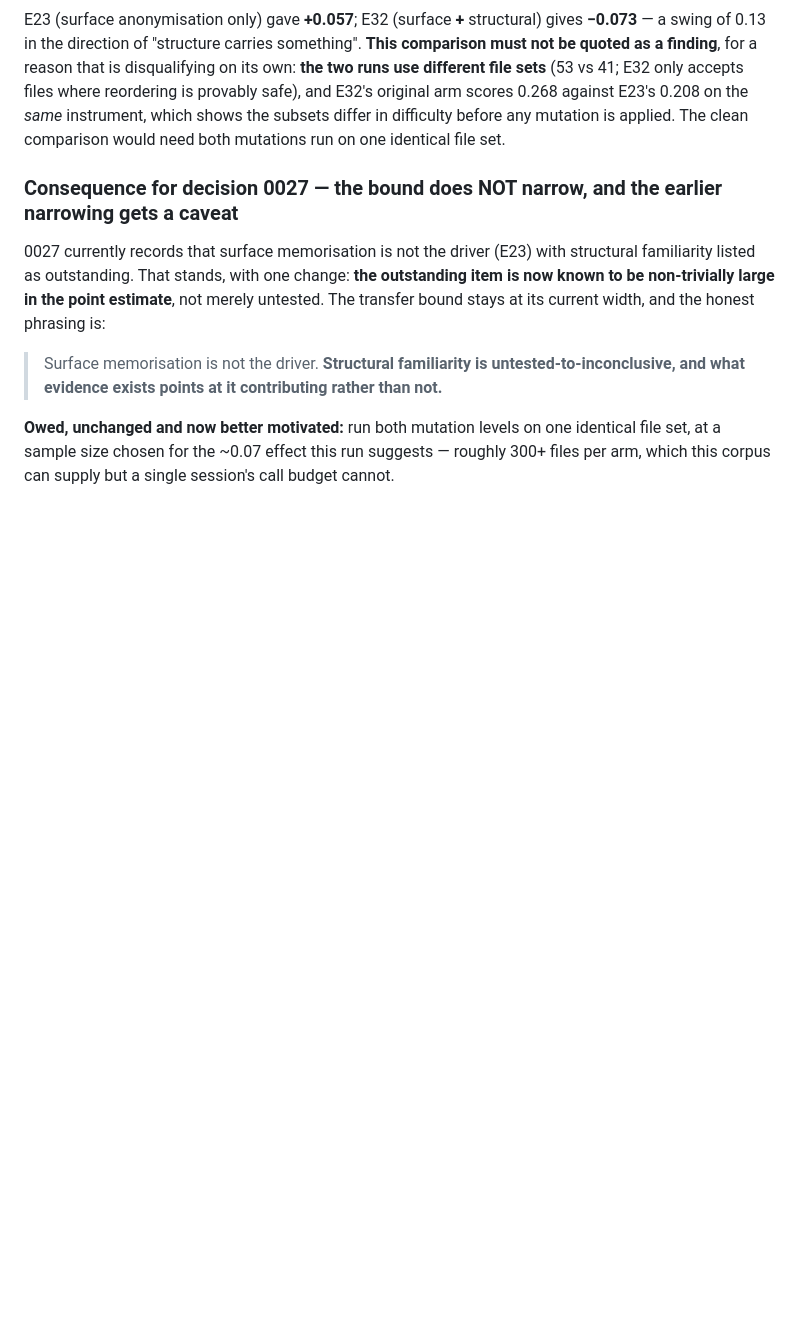
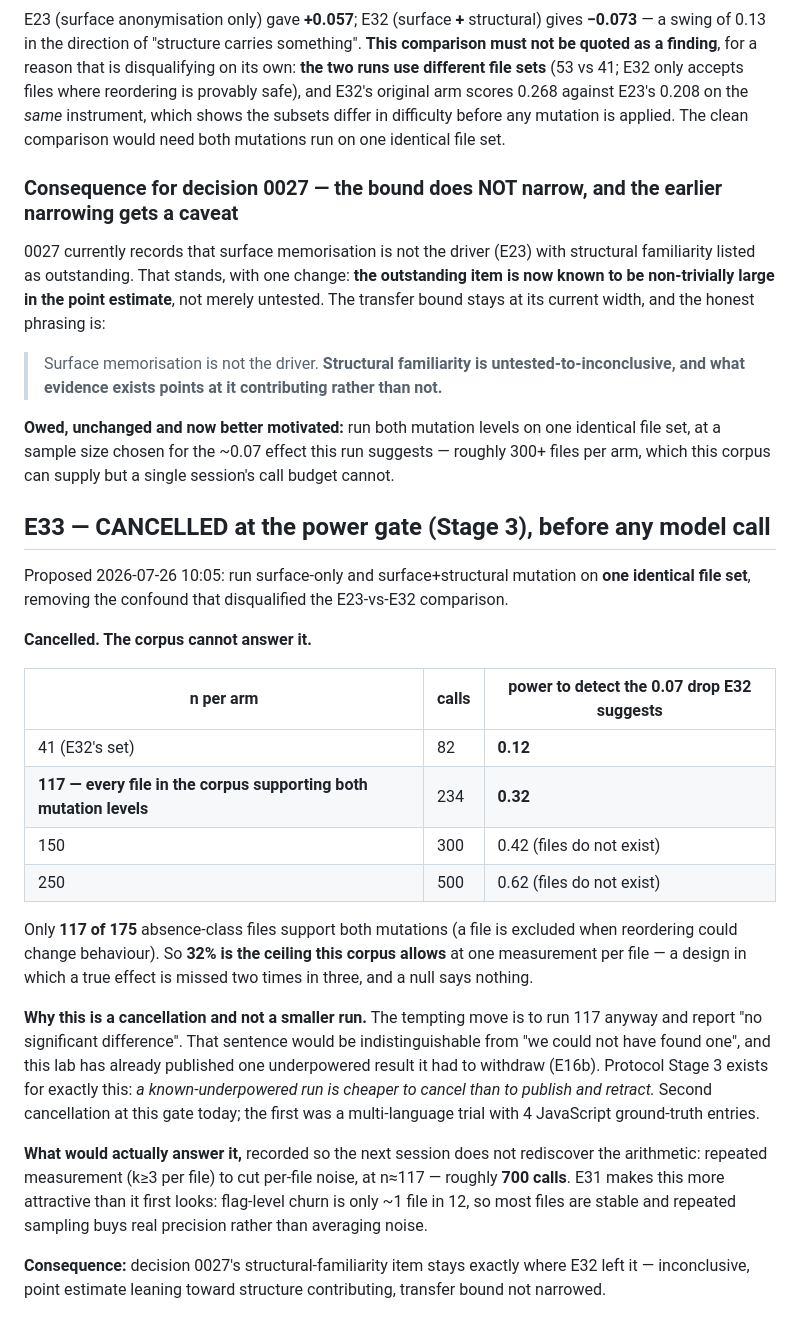
Before and after one commit to manhquydev/sentinel-security-platform, a Markdown page: docs/ai-sast-research-log.md, the part around the change. GitHub-like rendering; blank space fills up the shorter version.

Commit message:
docs(research): cancel E33 at the power gate before spending a call
Even using every one of the 117 corpus files that support both mutation levels,
power for the effect E32 suggests is 0.32, so a true effect would be missed two
times in three and a null would say nothing. Running it anyway and reporting no
significant difference would be indistinguishable from could not have found one,
which is the mistake E16b already cost this lab.

Records what would actually answer it: repeated measurement at k>=3 across 117
files, about 700 calls, made more attractive by E31 showing flag-level churn is
only about one file in twelve.

```diff
--- a/docs/ai-sast-research-log.md
+++ b/docs/ai-sast-research-log.md
@@ -2444,3 +2444,36 @@ current width, and the honest phrasing is:
 **Owed, unchanged and now better motivated:** run both mutation levels on one identical file set, at a
 sample size chosen for the ~0.07 effect this run suggests — roughly 300+ files per arm, which this
 corpus can supply but a single session's call budget cannot.
+
+## E33 — CANCELLED at the power gate (Stage 3), before any model call
+
+Proposed 2026-07-26 10:05: run surface-only and surface+structural mutation on **one identical file set**,
+removing the confound that disqualified the E23-vs-E32 comparison.
+
+**Cancelled. The corpus cannot answer it.**
+
+| n per arm | calls | power to detect the 0.07 drop E32 suggests |
+|---|---|---|
+| 41 (E32's set) | 82 | **0.12** |
+| **117 — every file in the corpus supporting both mutation levels** | 234 | **0.32** |
+| 150 | 300 | 0.42 (files do not exist) |
+| 250 | 500 | 0.62 (files do not exist) |
+
+Only **117 of 175** absence-class files support both mutations (a file is excluded when reordering could
+change behaviour). So **32% is the ceiling this corpus allows** at one measurement per file — a design in
+which a true effect is missed two times in three, and a null says nothing.
+
+**Why this is a cancellation and not a smaller run.** The tempting move is to run 117 anyway and report
+"no significant difference". That sentence would be indistinguishable from "we could not have found one",
+and this lab has already published one underpowered result it had to withdraw (E16b). Protocol Stage 3
+exists for exactly this: *a known-underpowered run is cheaper to cancel than to publish and retract.*
+Second cancellation at this gate today; the first was a multi-language trial with 4 JavaScript ground-truth
+entries.
+
+**What would actually answer it,** recorded so the next session does not rediscover the arithmetic:
+repeated measurement (k≥3 per file) to cut per-file noise, at n≈117 — roughly **700 calls**. E31 makes
+this more attractive than it first looks: flag-level churn is only ~1 file in 12, so most files are
+stable and repeated sampling buys real precision rather than averaging noise.
+
+**Consequence:** decision 0027's structural-familiarity item stays exactly where E32 left it —
+inconclusive, point estimate leaning toward structure contributing, transfer bound not narrowed.
```
